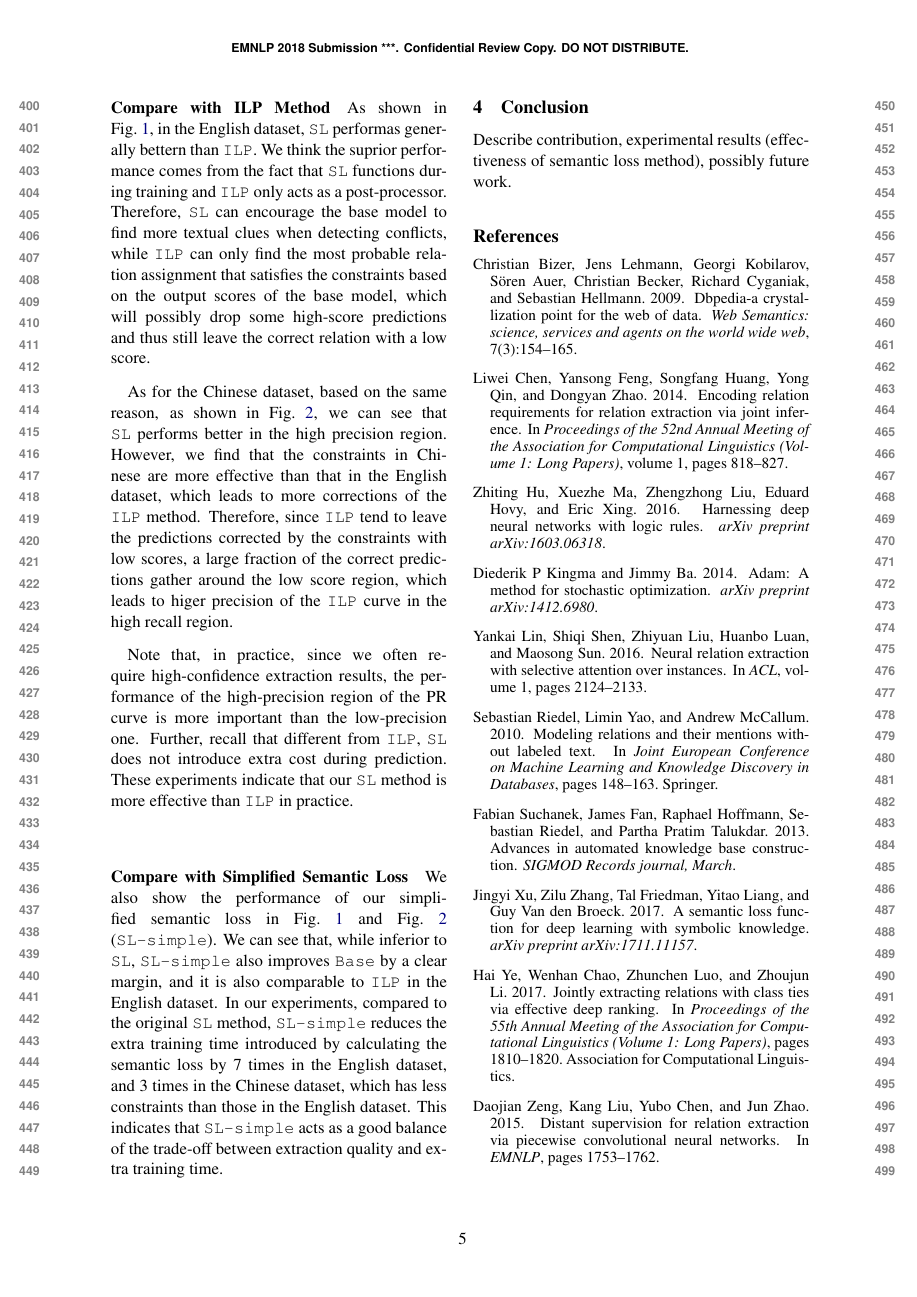
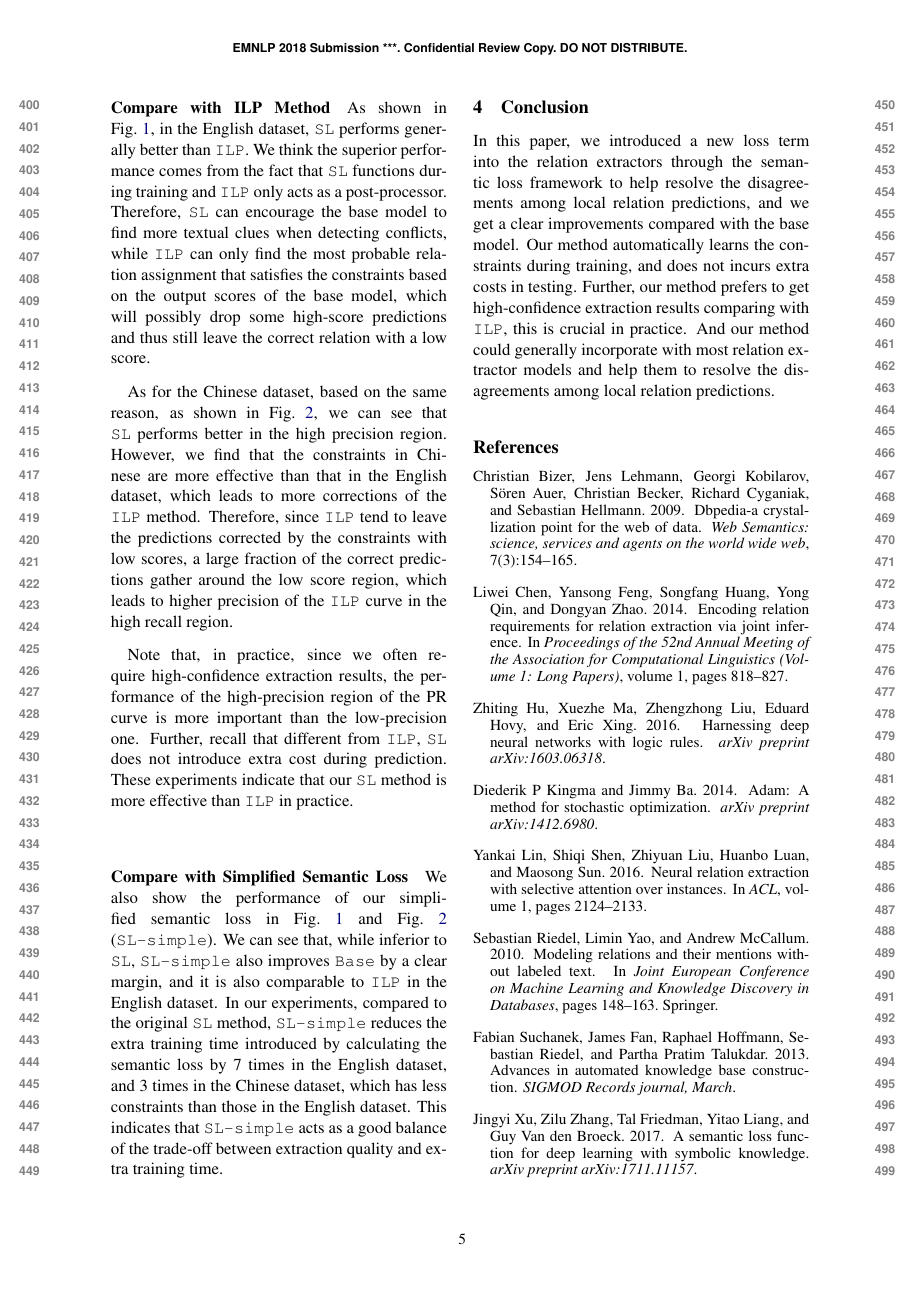
Before and after one commit to pfllo/sloss-re, a LaTeX paper (emnlp2018.tex, which reads conclusion.tex, exp.tex): page 5 of 5 before the commit and page 5 of 6 after it. Compiled offline with pdfLaTeX.

Commit message:
add conclusion

```diff
--- a/conclusion.tex
+++ b/conclusion.tex
@@ -1,2 +1,6 @@
 \section{Conclusion}
-Describe contribution, experimental results (effectiveness of semantic loss method), possibly future work.
+%Describe contribution, experimental results (effectiveness of semantic loss method), possibly future work.
+In this paper, we introduced a new loss term into the relation extractors through the semantic loss framework to help resolve the disagreements among local relation predictions, and we get a clear improvements compared with the base model.
+Our method automatically learns the constraints during training, and does not incurs extra costs in testing.
+Further, our method prefers to get high-confidence extraction results comparing with \ILP, this is crucial in practice.
+And our method could generally incorporate with most relation extractor models and help them to resolve the disagreements among local relation predictions.
--- a/exp.tex
+++ b/exp.tex
@@ -125,14 +125,14 @@ However, with the help of relation constraints during training, our semantic los
 %Compare the semantic loss method and ILP.
 %NOTE: clw also use cardinality constraints
 %We use the same constraints information as the \ILP method of \cite{chen2014encoding}, and Figure ~\ref{fig:dbpedia} and Figure ~\ref{fig:chinese} shows that our SL method delivers superior performance compared to \ILP method in both DBpedia dataset and Chinese dataset.
-As shown in Fig.~\ref{fig:dbpedia}, in the English dataset, \SL performas generally bettern than \ILP.
-We think the suprior performance comes from the fact that \SL functions during training and \ILP only acts as a post-processor.
+As shown in Fig.~\ref{fig:dbpedia}, in the English dataset, \SL performs generally better than \ILP.
+We think the superior performance comes from the fact that \SL functions during training and \ILP only acts as a post-processor.
 Therefore, \SL can encourage the base model to find more textual clues when detecting conflicts, while \ILP can only find the most probable relation assignment that satisfies the constraints based on the output scores of the base model, which will possibly drop some high-score predictions and thus still leave the correct relation with a low score.
 
 As for the Chinese dataset, based on the same reason, as shown in Fig.~\ref{fig:chinese}, we can see that \SL performs better in the high precision region.
 %which is also caused by the fact that \ILP tend to leave the predictions corrected by the constraints with low scores.
 However, we find that the constraints in Chinese are more effective than that in the English dataset, which leads to more corrections of the \ILP method.
-Therefore, since \ILP tend to leave the predictions corrected by the constraints with low scores, a large fraction of the correct predictions gather around the low score region, which leads to higer precision of the \ILP curve in the high recall region.
+Therefore, since \ILP tend to leave the predictions corrected by the constraints with low scores, a large fraction of the correct predictions gather around the low score region, which leads to higher precision of the \ILP curve in the high recall region.
 
 
 %For DBpedia dataset, our method's performance is over \ILP method almost on all precision point. We think this is mainly because \ILP is a post-processing method which choose the most possible prediction that satisfy the constraints from the top three candidate results for every entity pairs, and this would drop some high score predictions, so for the high precision point, our SL method have better performance for both DBpedia dataset and Chinese Dataset. We also find that when recall in (0.3, 0.5), the \ILP is better than our SL method for Chinese Dataset, we think this is because adding constraints for Chinese dataset is much better than DBpedia dataset, the \ILP would drop more high score predictions and the right prediction corrected by \ILP is more likely appear at recall range (0.3, 0.5).
```
Also changed, not shown: exp.tex (2 more changed lines).
